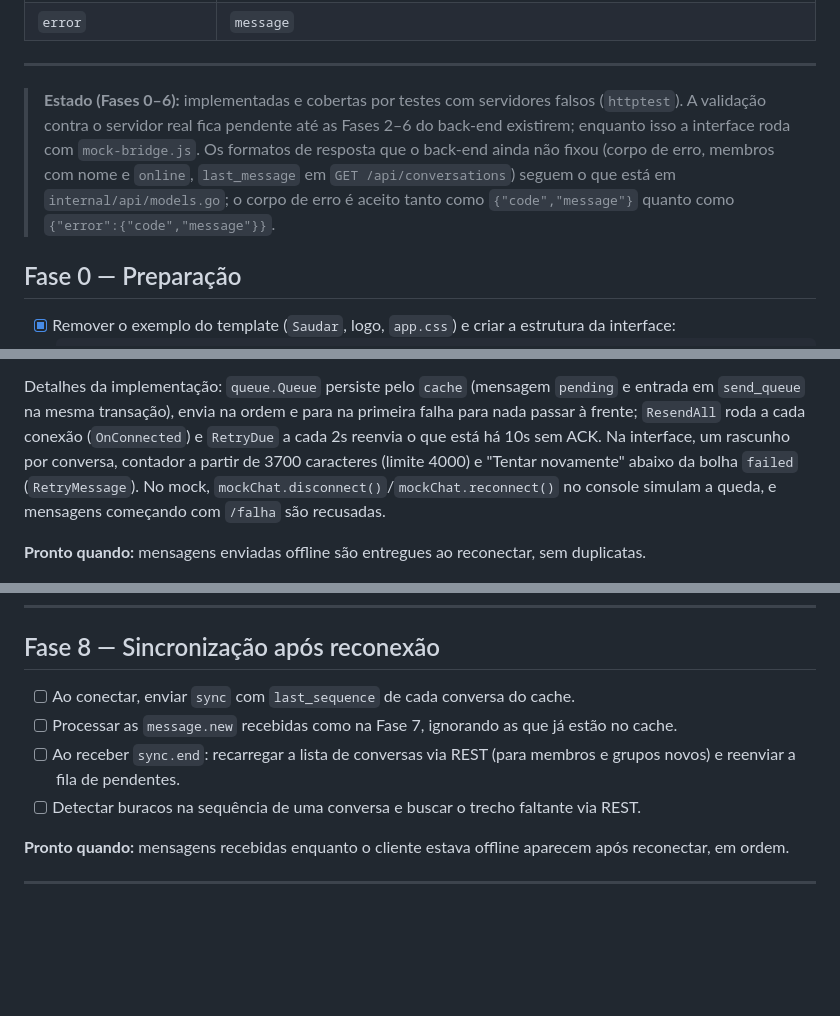
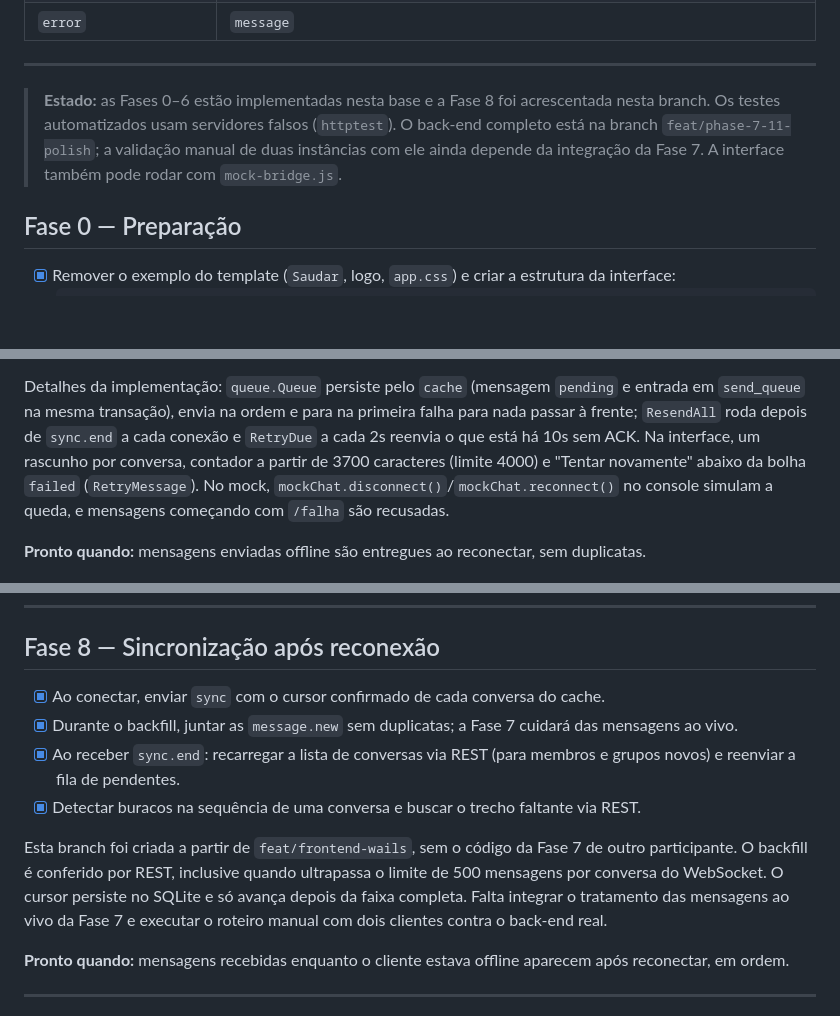
Before and after one commit to Carlos-E-Souza/linguagens-programacao, a Markdown page: front-end/PLANO.md, 3 parts joined by grey strips. Drawn GitHub-style; blank space fills up the shorter version.

```diff
--- a/front-end/PLANO.md
+++ b/front-end/PLANO.md
@@ -79,11 +80,10 @@ Os erros devolvidos pelos métodos já vêm com texto amigável em português, p
 
 ---
 
-> **Estado (Fases 0–6):** implementadas e cobertas por testes com servidores falsos (`httptest`). A validação
-> contra o servidor real fica pendente até as Fases 2–6 do back-end existirem; enquanto isso a interface roda com
-> `mock-bridge.js`. Os formatos de resposta que o back-end ainda não fixou (corpo de erro, membros com nome e
-> `online`, `last_message` em `GET /api/conversations`) seguem o que está em `internal/api/models.go`; o corpo de
-> erro é aceito tanto como `{"code","message"}` quanto como `{"error":{"code","message"}}`.
+> **Estado:** as Fases 0–6 estão implementadas nesta base e a Fase 8 foi acrescentada nesta branch. Os testes
+> automatizados usam servidores falsos (`httptest`). O back-end completo está na branch
+> `feat/phase-7-11-polish`; a validação manual de duas instâncias com ele ainda depende da integração da Fase 7.
+> A interface também pode rodar com `mock-bridge.js`.
 
 ## Fase 0 — Preparação
 
@@ -218,8 +218,8 @@ Os erros devolvidos pelos métodos já vêm com texto amigável em português, p
 - [x] Testes da fila: ordem de reenvio, remoção por ACK, persistência entre reinícios.
 
 Detalhes da implementação: `queue.Queue` persiste pelo `cache` (mensagem `pending` e entrada em `send_queue` na
-mesma transação), envia na ordem e para na primeira falha para nada passar à frente; `ResendAll` roda a cada conexão
-(`OnConnected`) e `RetryDue` a cada 2s reenvia o que está há 10s sem ACK. Na interface, um rascunho por conversa,
+mesma transação), envia na ordem e para na primeira falha para nada passar à frente; `ResendAll` roda depois de
+`sync.end` a cada conexão e `RetryDue` a cada 2s reenvia o que está há 10s sem ACK. Na interface, um rascunho por conversa,
 contador a partir de 3700 caracteres (limite 4000) e "Tentar novamente" abaixo da bolha `failed` (`RetryMessage`).
 No mock, `mockChat.disconnect()`/`mockChat.reconnect()` no console simulam a queda, e mensagens começando com
 `/falha` são recusadas.
@@ -247,11 +247,16 @@ No mock, `mockChat.disconnect()`/`mockChat.reconnect()` no console simulam a que
 
 ## Fase 8 — Sincronização após reconexão
 
-- [ ] Ao conectar, enviar `sync` com `last_sequence` de cada conversa do cache.
-- [ ] Processar as `message.new` recebidas como na Fase 7, ignorando as que já estão no cache.
-- [ ] Ao receber `sync.end`: recarregar a lista de conversas via REST (para membros e grupos novos)
+- [x] Ao conectar, enviar `sync` com o cursor confirmado de cada conversa do cache.
+- [x] Durante o backfill, juntar as `message.new` sem duplicatas; a Fase 7 cuidará das mensagens ao vivo.
+- [x] Ao receber `sync.end`: recarregar a lista de conversas via REST (para membros e grupos novos)
       e reenviar a fila de pendentes.
-- [ ] Detectar buracos na sequência de uma conversa e buscar o trecho faltante via REST.
+- [x] Detectar buracos na sequência de uma conversa e buscar o trecho faltante via REST.
+
+Esta branch foi criada a partir de `feat/frontend-wails`, sem o código da Fase 7 de outro participante. O backfill
+é conferido por REST, inclusive quando ultrapassa o limite de 500 mensagens por conversa do WebSocket. O cursor
+persiste no SQLite e só avança depois da faixa completa. Falta integrar o tratamento das mensagens ao vivo da Fase 7
+e executar o roteiro manual com dois clientes contra o back-end real.
 
 **Pronto quando:** mensagens recebidas enquanto o cliente estava offline aparecem após reconectar, em ordem.
 
```
Also changed, not shown: other parts of front-end/PLANO.md (+1 -0 lines), front-end/README.md (+27 -0 lines).
